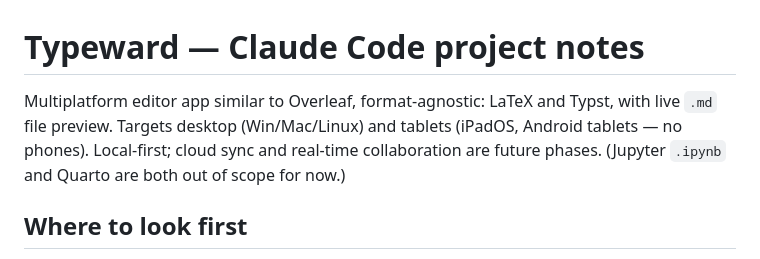
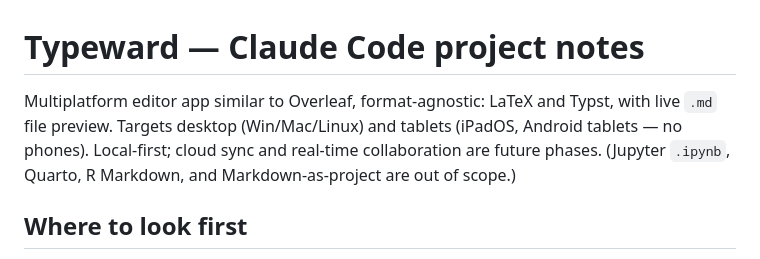
Before and after one commit to typeward/typeward, a Markdown page: CLAUDE.md, the part around the change. Drawn GitHub-style.

Commit message:
docs: tighten scope-out-list phrasing in CLAUDE.md blurb

```diff
--- a/CLAUDE.md
+++ b/CLAUDE.md
@@ -1,6 +1,6 @@
 # Typeward — Claude Code project notes
 
-Multiplatform editor app similar to Overleaf, format-agnostic: LaTeX and Typst, with live `.md` file preview. Targets desktop (Win/Mac/Linux) and tablets (iPadOS, Android tablets — no phones). Local-first; cloud sync and real-time collaboration are future phases. (Jupyter `.ipynb` and Quarto are both out of scope for now.)
+Multiplatform editor app similar to Overleaf, format-agnostic: LaTeX and Typst, with live `.md` file preview. Targets desktop (Win/Mac/Linux) and tablets (iPadOS, Android tablets — no phones). Local-first; cloud sync and real-time collaboration are future phases. (Jupyter `.ipynb`, Quarto, R Markdown, and Markdown-as-project are out of scope.)
 
 ## Where to look first
 
```
